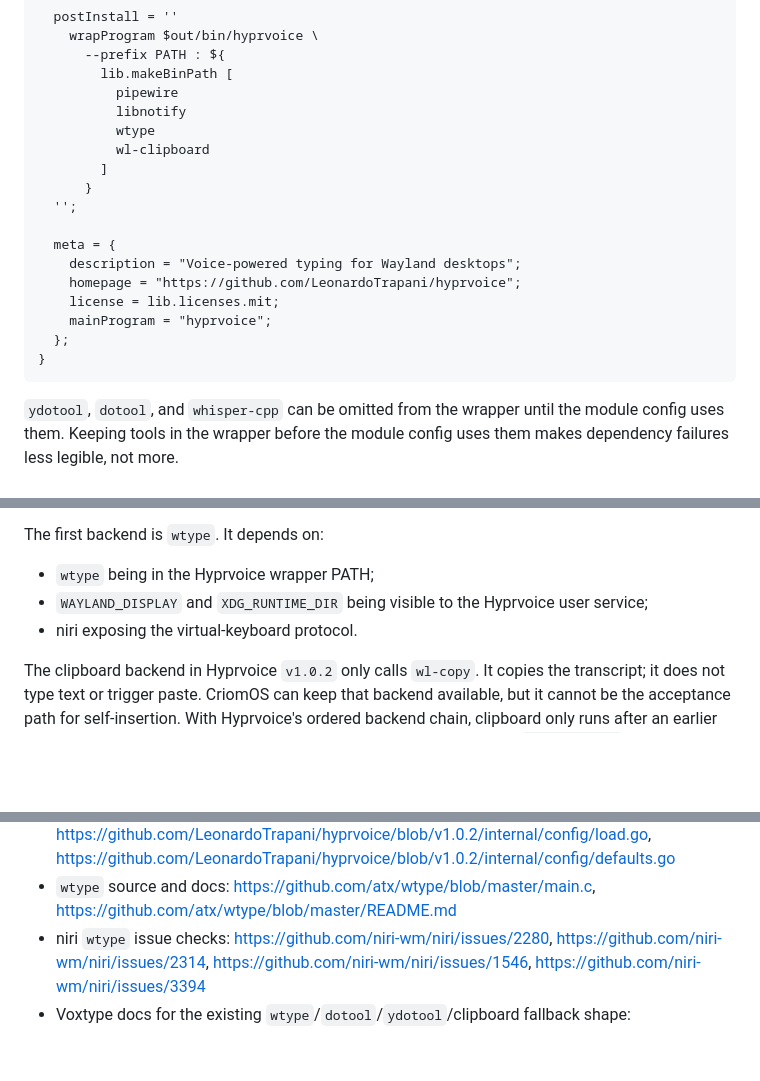
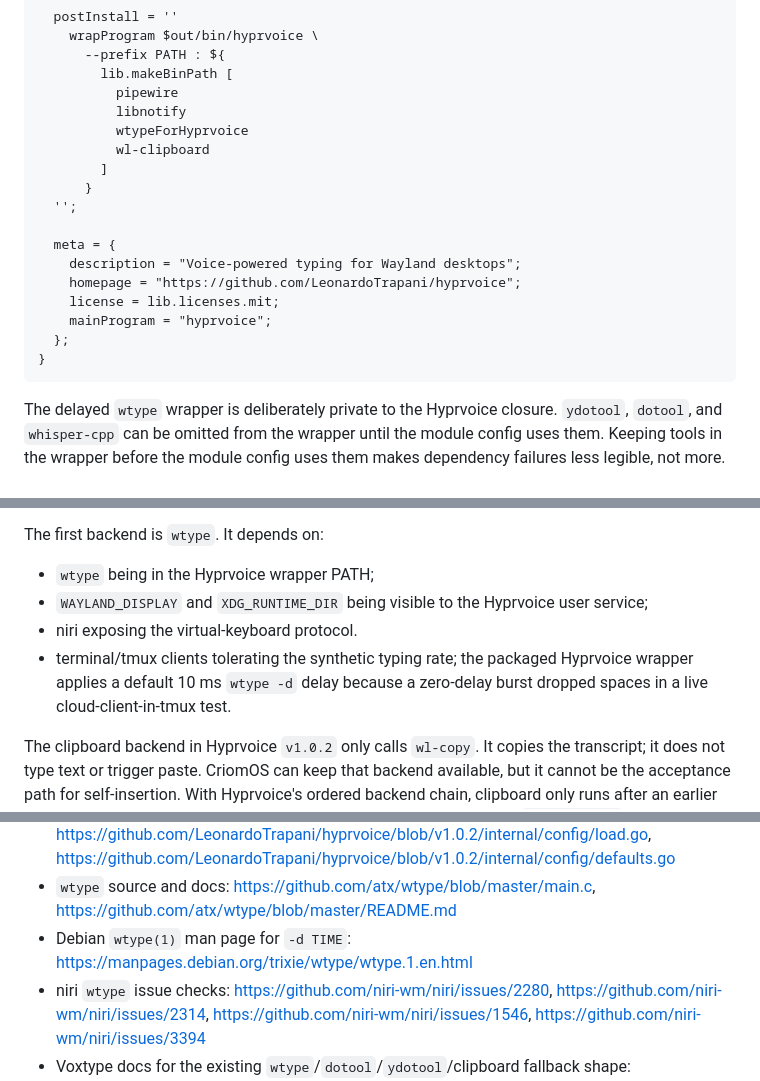
Before and after one commit to LiGoldragon/CriomOS, a Markdown page: reports/0043-hyprvoice-openai-implementation.md, 3 parts joined by grey strips. Rendered like a GitHub page; blank space fills up the shorter version.

````diff
--- a/reports/0043-hyprvoice-openai-implementation.md
+++ b/reports/0043-hyprvoice-openai-implementation.md
@@ -371,7 +396,7 @@ buildGoModule {
         lib.makeBinPath [
           pipewire
           libnotify
-          wtype
+          wtypeForHyprvoice
           wl-clipboard
         ]
       }
@@ -386,6 +411,7 @@ buildGoModule {
 }
 ```
 
+The delayed `wtype` wrapper is deliberately private to the Hyprvoice closure.
 `ydotool`, `dotool`, and `whisper-cpp` can be omitted from the wrapper until the
 module config uses them. Keeping tools in the wrapper before the module config
 uses them makes dependency failures less legible, not more.
@@ -539,6 +565,9 @@ The first backend is `wtype`. It depends on:
 - `WAYLAND_DISPLAY` and `XDG_RUNTIME_DIR` being visible to the Hyprvoice user
   service;
 - niri exposing the virtual-keyboard protocol.
+- terminal/tmux clients tolerating the synthetic typing rate; the packaged
+  Hyprvoice wrapper applies a default 10 ms `wtype -d` delay because a
+  zero-delay burst dropped spaces in a live cloud-client-in-tmux test.
 
 The clipboard backend in Hyprvoice `v1.0.2` only calls `wl-copy`. It copies the
 transcript; it does not type text or trigger paste. CriomOS can keep that
@@ -598,6 +627,8 @@ tools.
 - `wtype` source and docs:
   <https://github.com/atx/wtype/blob/master/main.c>,
   <https://github.com/atx/wtype/blob/master/README.md>
+- Debian `wtype(1)` man page for `-d TIME`:
+  <https://manpages.debian.org/trixie/wtype/wtype.1.en.html>
 - niri `wtype` issue checks:
   <https://github.com/niri-wm/niri/issues/2280>,
   <https://github.com/niri-wm/niri/issues/2314>,
````
Also changed, not shown: other parts of reports/0043-hyprvoice-openai-implementation.md (+28 -3 lines).
